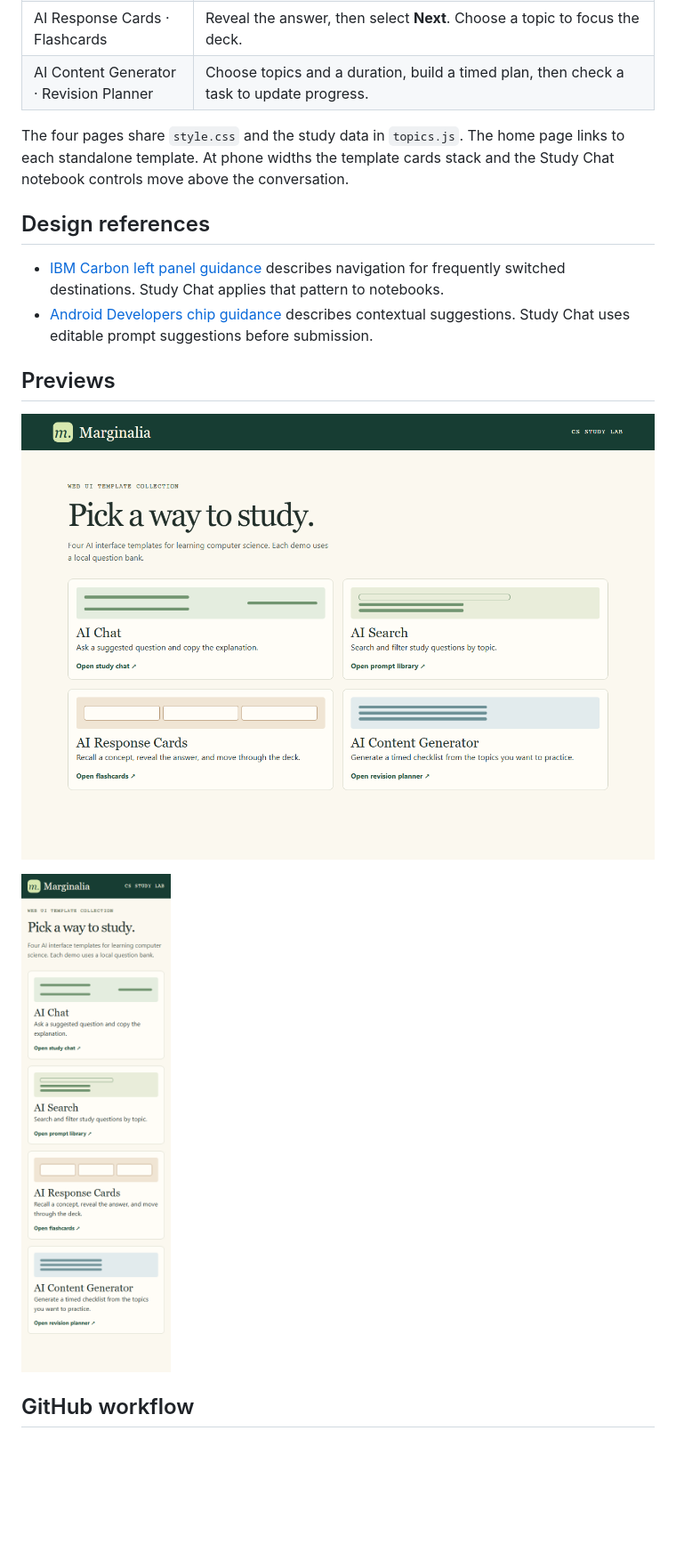
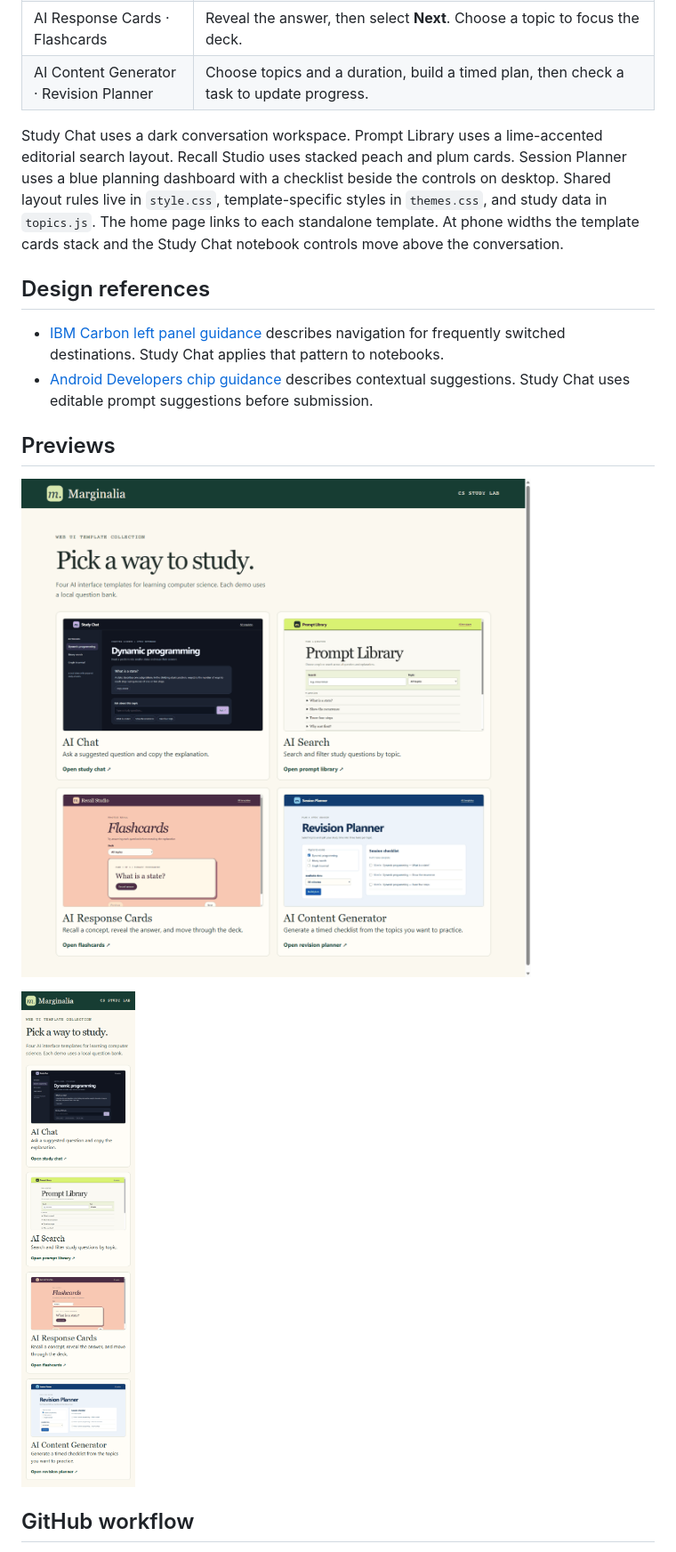
Before and after one commit to charansaiteja-m/marginalia-ui-collection, a Markdown page: README.md, the part around the change. Shown at 89% size. Drawn GitHub-style; pictures changed too: previews/desktop.png, previews/mobile.png; blank space fills up the shorter version.

Commit message:
Give each study template a distinct responsive product design

```diff
--- a/README.md
+++ b/README.md
@@ -18,7 +18,7 @@ Download or clone the repository and open `index.html` in a browser. Select any
 | AI Response Cards · Flashcards | Reveal the answer, then select **Next**. Choose a topic to focus the deck. |
 | AI Content Generator · Revision Planner | Choose topics and a duration, build a timed plan, then check a task to update progress. |
 
-The four pages share `style.css` and the study data in `topics.js`. The home page links to each standalone template. At phone widths the template cards stack and the Study Chat notebook controls move above the conversation.
+Study Chat uses a dark conversation workspace. Prompt Library uses a lime-accented editorial search layout. Recall Studio uses stacked peach and plum cards. Session Planner uses a blue planning dashboard with a checklist beside the controls on desktop. Shared layout rules live in `style.css`, template-specific styles in `themes.css`, and study data in `topics.js`. The home page links to each standalone template. At phone widths the template cards stack and the Study Chat notebook controls move above the conversation.
 
 ## Design references
 
```
Also changed, not shown: previews/cards.png (added), previews/chat.png (added), previews/planner.png (added), previews/search.png (added), 7 other files.
